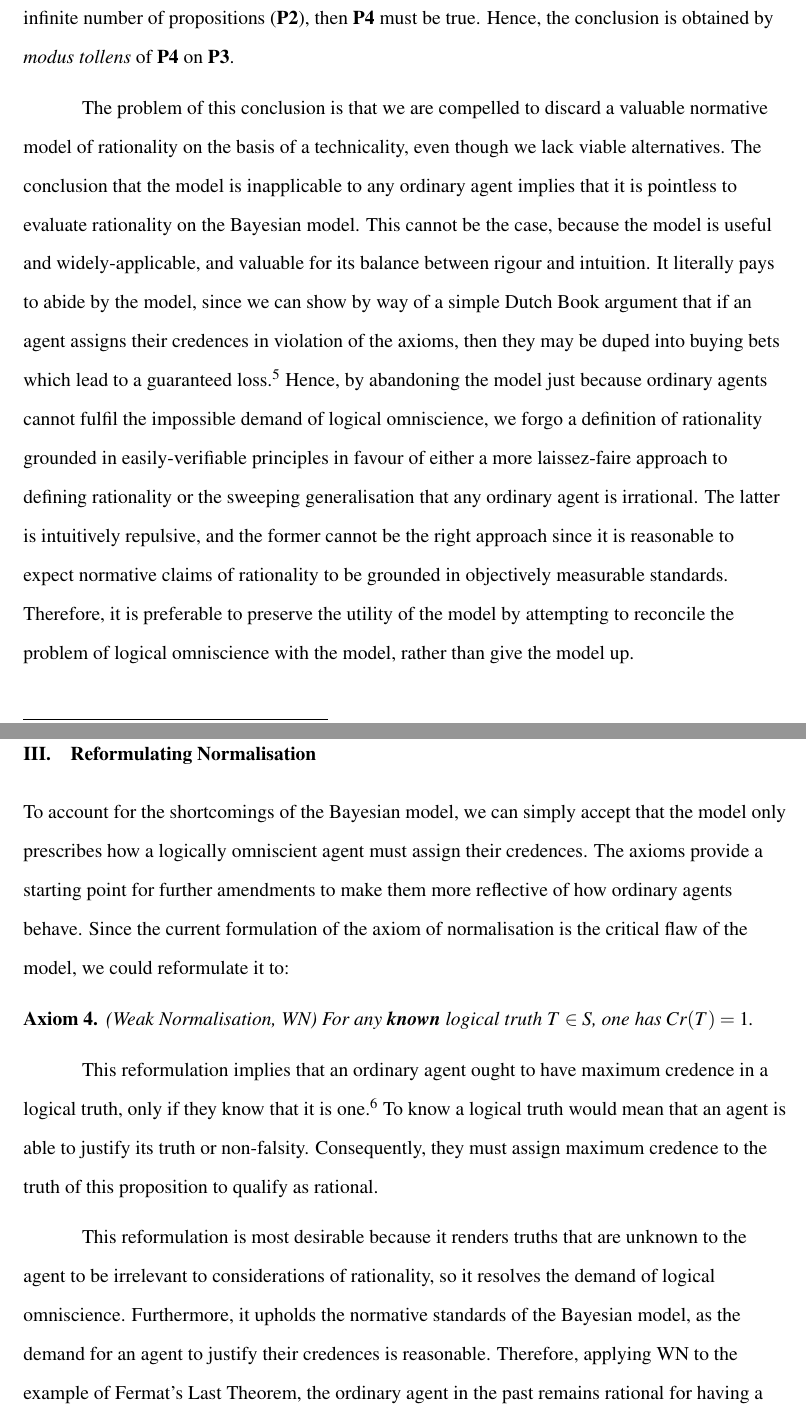
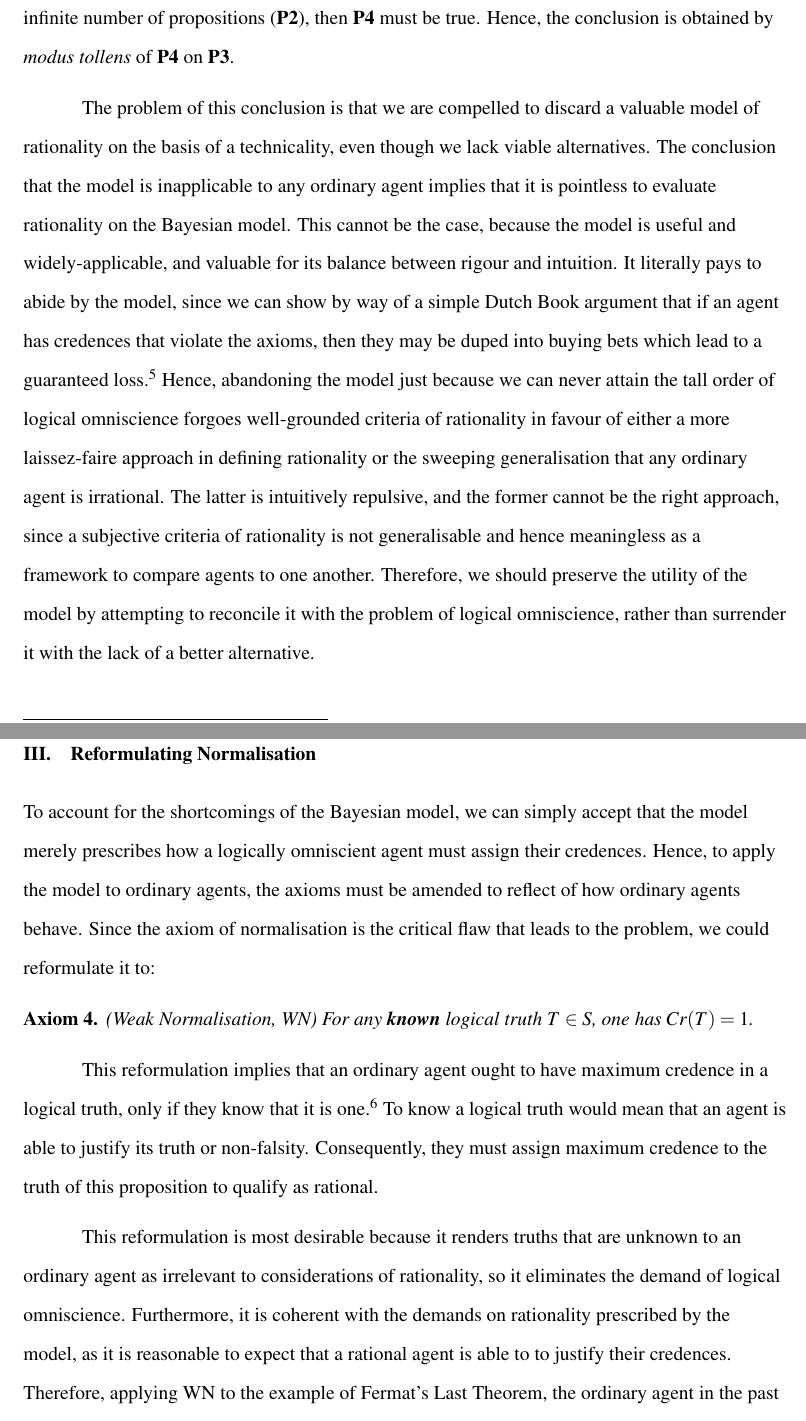
Before and after one commit to szostacowicz/Essay-tex, a LaTeX document (PE3101P Term Paper.tex): two parts of pages 4 and 5 of 9, joined at a grey line, cut so that both start at the same text. Compiled offline with pdfLaTeX.

Commit message:
101123 0008hrs

```diff
--- a/PE3101P Term Paper.tex
+++ b/PE3101P Term Paper.tex
@@ -72,14 +72,14 @@ Additionally, let the greatest number of logical truths be a finite number $n$,
 
 Consequently, \textbf{P3} restates the axiom of normalisation. \textbf{P4} also follows naturally: if there are an infinite number of logical truths (\textbf{P1}) and no ordinary agent can have credences in an infinite number of propositions (\textbf{P2}), then \textbf{P4} must be true. Hence, the conclusion is obtained by \textit{modus tollens} of \textbf{P4} on \textbf{P3}.
 
-The problem of this conclusion is that we are compelled to discard a valuable normative model of rationality on the basis of a technicality, even though we lack viable alternatives. The conclusion that the model is inapplicable to any ordinary agent implies that it is pointless to evaluate rationality on the Bayesian model. This cannot be the case, because the model is useful and widely-applicable, and valuable for its balance between rigour and intuition. It literally pays to abide by the model, since we can show by way of a simple Dutch Book argument that if an agent assigns their credences in violation of the axioms, then they may be duped into buying bets which lead to a guaranteed loss.\autocite[44]{bdrc} Hence, by abandoning the model just because ordinary agents cannot fulfil the impossible demand of logical omniscience, we forgo a definition of rationality grounded in easily-verifiable principles in favour of either a more laissez-faire approach to defining rationality or the sweeping generalisation that any ordinary agent is irrational. The latter is intuitively repulsive, and the former cannot be the right approach since it is reasonable to expect normative claims of rationality to be grounded in objectively measurable standards. Therefore, it is preferable to preserve the utility of the model by attempting to reconcile the problem of logical omniscience with the model, rather than give the model up.
+The problem of this conclusion is that we are compelled to discard a valuable model of rationality on the basis of a technicality, even though we lack viable alternatives. The conclusion that the model is inapplicable to any ordinary agent implies that it is pointless to evaluate rationality on the Bayesian model. This cannot be the case, because the model is useful and widely-applicable, and valuable for its balance between rigour and intuition. It literally pays to abide by the model, since we can show by way of a simple Dutch Book argument that if an agent has credences that violate the axioms, then they may be duped into buying bets which lead to a guaranteed loss.\autocite[44]{bdrc} Hence, abandoning the model just because we can never attain the tall order of logical omniscience forgoes well-grounded criteria of rationality in favour of either a more laissez-faire approach in defining rationality or the sweeping generalisation that any ordinary agent is irrational. The latter is intuitively repulsive, and the former cannot be the right approach, since a subjective criteria of rationality is not generalisable and hence meaningless as a framework to compare agents to one another. Therefore, we should preserve the utility of the model by attempting to reconcile it with the problem of logical omniscience, rather than surrender it with the lack of a better alternative.
 
 \section{Reformulating Normalisation}
-To account for the shortcomings of the Bayesian model, we can simply accept that the model only prescribes how a logically omniscient agent must assign their credences. The axioms provide a starting point for further amendments to make them more reflective of how ordinary agents behave. Since the current formulation of the axiom of normalisation is the critical flaw of the model, we could reformulate it to:
+To account for the shortcomings of the Bayesian model, we can simply accept that the model merely prescribes how a logically omniscient agent must assign their credences. Hence, to apply the model to ordinary agents, the axioms must be amended to reflect of how ordinary agents behave. Since the axiom of normalisation is the critical flaw that leads to the problem, we could reformulate it to:
 \begin{axiom}
     (Weak Normalisation, WN) For any \textbf{known} logical truth $T\in S$, one has $Cr(T)=1$.
 \end{axiom}
 This reformulation implies that an ordinary agent ought to have maximum credence in a logical truth, only if they know that it is one.\autocite{sep} To know a logical truth would mean that an agent is able to justify its truth or non-falsity. Consequently, they must assign maximum credence to the truth of this proposition to qualify as rational.
 
-This reformulation is most desirable because it renders truths that are unknown to the agent to be irrelevant to considerations of rationality, so it resolves the demand of logical omniscience. Furthermore, it upholds the normative standards of the Bayesian model, as the demand for an agent to justify their credences is reasonable. Therefore, applying WN to the example of Fermat's Last Theorem, the ordinary agent in the past remains rational for having a non-maximum credence in its truth, because prior to its proof it would have been impossible for anyone to produce a valid reason for their credence in it. However, with the proof of the theorem, even if a rational agent does not understand the proof, they must assign maximum credence in its truth because they can ground their credence in it on the authority and rigorous review that the proof should have underwent. Hence, this constitutes a more pragmatic and reflective approach to modelling the credences of ordinary agents.
+This reformulation is most desirable because it renders truths that are unknown to an ordinary agent as irrelevant to considerations of rationality, so it eliminates the demand of logical omniscience. Furthermore, it is coherent with the demands on rationality prescribed by the model, as it is reasonable to expect that a rational agent is able to to justify their credences. Therefore, applying WN to the example of Fermat's Last Theorem, the ordinary agent in the past remains rational for having a non-maximum credence in its truth, because prior to its proof it would have been impossible for anyone to produce a valid reason for their credence in it. However, with the proof of the theorem, even if a rational agent does not understand the proof, they must assign maximum credence in its truth because they can ground their credence in it on the authority and rigorous review that the proof should have underwent. Hence, this constitutes a more pragmatic and reflective approach to modelling the credences of ordinary agents.
 
```
Also changed, not shown: PE3101P Term Paper.pdf, PE3101P Term Paper.tex (6 more changed lines).
